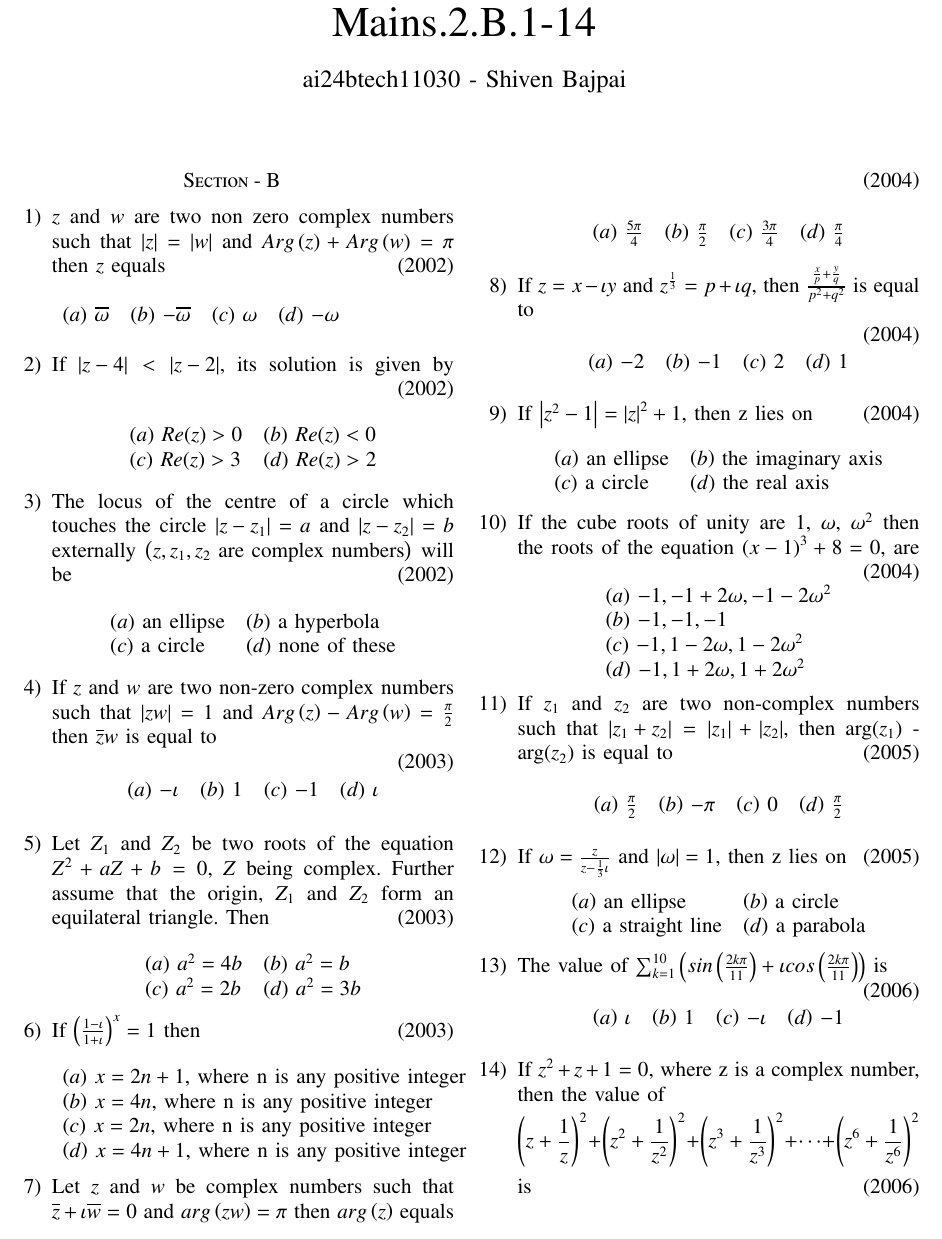
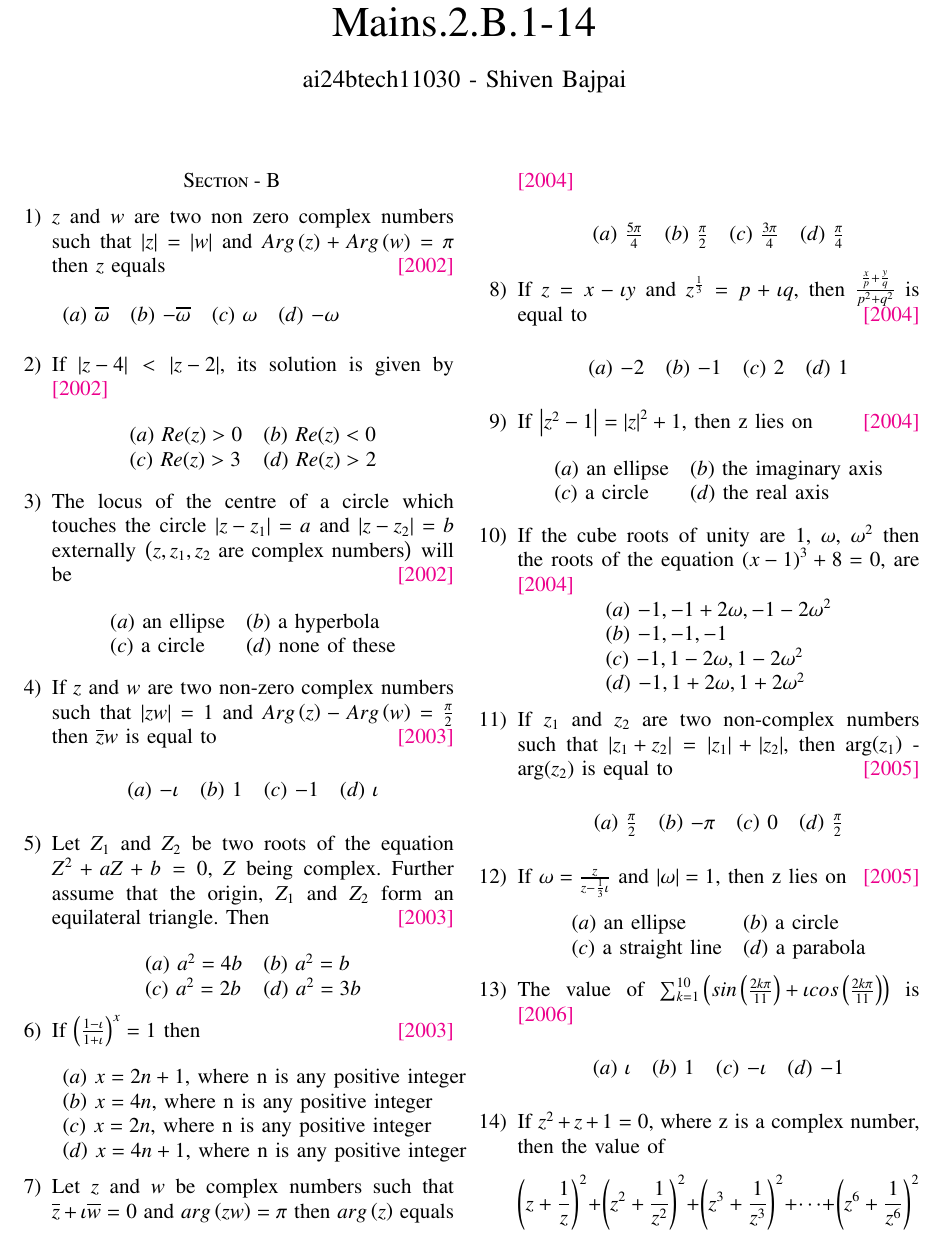
Before and after one commit to shivenBajpai/EE1030, a LaTeX problem sheet (Initial Assignment/main.tex): part of page 1 of 2, cut so that both start at the same text. Compiled offline with pdfLaTeX.

Commit message:
Fixed Year styling

```diff
--- a/Initial Assignment/main.tex
+++ b/Initial Assignment/main.tex
@@ -62,7 +62,7 @@
 \section*{Section - B}
 
 \begin{enumerate}
-	\item{$z$ and $w$ are two non zero complex numbers such that $\abs{z} = \abs{w}$ and $Arg\brak{z} + Arg\brak{w} = \pi$ then $z$ equals \hspace*{\fill} \brak{2002}
+	\item{$z$ and $w$ are two non zero complex numbers such that $\abs{z} = \abs{w}$ and $Arg\brak{z} + Arg\brak{w} = \pi$ then $z$ equals \hfill{\textcolor{magenta}{[2002]}}
 		\\
 		\\
 		\begin{tabular}{l l l l}
@@ -89,16 +89,15 @@
 		\end{tabular}
 		\center}
 
-	\item{If $z$ and $w$ are two non-zero complex numbers such that $\abs{zw}=1$ and $Arg\brak{z} - Arg\brak{w} = \frac{\pi}{2}$ then $\overline{z}w$ is equal to
+	\item{If $z$ and $w$ are two non-zero complex numbers such that $\abs{zw}=1$ and $Arg\brak{z} - Arg\brak{w} = \frac{\pi}{2}$ then $\overline{z}w$ is equal to \hfill{\textcolor{magenta}{[2003]}}
 		\\
-		\hspace*{\fill} \brak{2003}
 		\center
 		\begin{tabular}{l l l l}
 			\brak{a} $-\iota$ & \brak{b} $1$ & \brak{c} $-1$ & \brak{d} $\iota$
 		\end{tabular}
 		\center}
 
-	\item{Let $Z_1$ and $Z_2$ be two roots of the equation $Z^2 + aZ + b = 0$, $Z$ being complex. Further assume that the origin, $Z_1$ and $Z_2$ form an equilateral triangle. Then \hspace*{\fill} \brak{2003}
+	\item{Let $Z_1$ and $Z_2$ be two roots of the equation $Z^2 + aZ + b = 0$, $Z$ being complex. Further assume that the origin, $Z_1$ and $Z_2$ form an equilateral triangle. Then \hfill{\textcolor{magenta}{[2003]}}
 		\\
 		\center
 		\begin{tabular}{l l}
@@ -117,7 +116,7 @@
 		\end{tabular}
 		\center}
 
-	\item{Let $z$ and $w$ be complex numbers such that $\overline{z} + \iota\overline{w} = 0$ and $arg\brak{zw} = \pi$ then $arg\brak{z}$ equals \hspace*{\fill} \brak{2004}
+	\item{Let $z$ and $w$ be complex numbers such that $\overline{z} + \iota\overline{w} = 0$ and $arg\brak{zw} = \pi$ then $arg\brak{z}$ equals \hfill{\textcolor{magenta}{[2004]}}
 		\\
 		\center
 		\begin{tabular}{l l l l}
@@ -126,15 +125,15 @@
 		\center}
 
 	\item{If $z=x-\iota y$ and $z^{\frac{1}{3}}=p+\iota q$, then $\frac{\frac{x}{p} + \frac{y}{q}}{p^2 + q^2}$ is equal to
+		\hfill{\textcolor{magenta}{[2004]}}
 		\\
-		\hspace*{\fill} \brak{2004}
 		\center
 		\begin{tabular}{l l l l}
 			\brak{a} $-2$ & \brak{b} $-1$ & \brak{c} $2$ & \brak{d} $1$
 		\end{tabular}
 		\center}
 
-	\item{If $\abs{z^2 - 1} = \abs{z}^2 + 1$, then z lies on \hspace*{\fill} \brak{2004}
+	\item{If $\abs{z^2 - 1} = \abs{z}^2 + 1$, then z lies on \hfill{\textcolor{magenta}{[2004]}}
 		\\
 		\center
 		\begin{tabular}{l l}
@@ -172,15 +171,15 @@
 		\center}
 
 	\item{The value of $\sum_{k=1}^{10}\brak{sin\brak{\frac{2k\pi}{11}}+\iota cos\brak{\frac{2k\pi}{11}}}$ is
+		\hfill{\textcolor{magenta}{[2006]}}
 		\\
-		\hspace*{\fill} \brak{2006}
 		\center
 		\begin{tabular}{l l l l}
 			\brak{a} $\iota$ & \brak{b} $1$ & \brak{c} $-\iota$ & \brak{d} $-1$
 		\end{tabular}
 		\center}
 
-	\item{If $z^2 + z + 1 = 0$, where z is a complex number, then the value of $$\brak{z+\frac{1}{z}}^2 + \brak{z^2+\frac{1}{z^2}}^2 +\brak{z^3+ \frac{1}{z^3}}^2 + \dots + \brak{z^6+\frac{1}{z^6}}^2 $$ is \hspace*{\fill} \brak{2006}
+	\item{If $z^2 + z + 1 = 0$, where z is a complex number, then the value of $$\brak{z+\frac{1}{z}}^2 + \brak{z^2+\frac{1}{z^2}}^2 +\brak{z^3+ \frac{1}{z^3}}^2 + \dots + \brak{z^6+\frac{1}{z^6}}^2 $$ is \hfill{\textcolor{magenta}{[2006]}}
 		\\
 		\center
 		\begin{tabular}{l l l l}
```
Also changed, not shown: Initial Assignment/main.pdf, Initial Assignment/main.tex (12 more changed lines), 2 other files.
